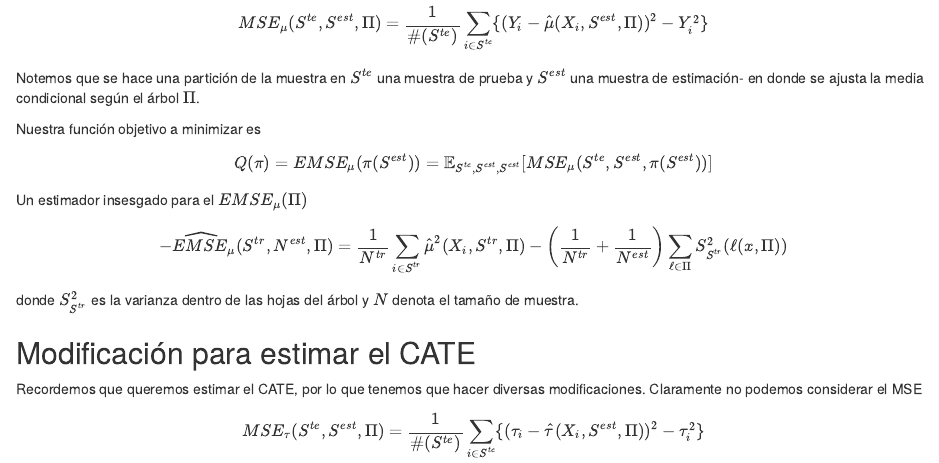
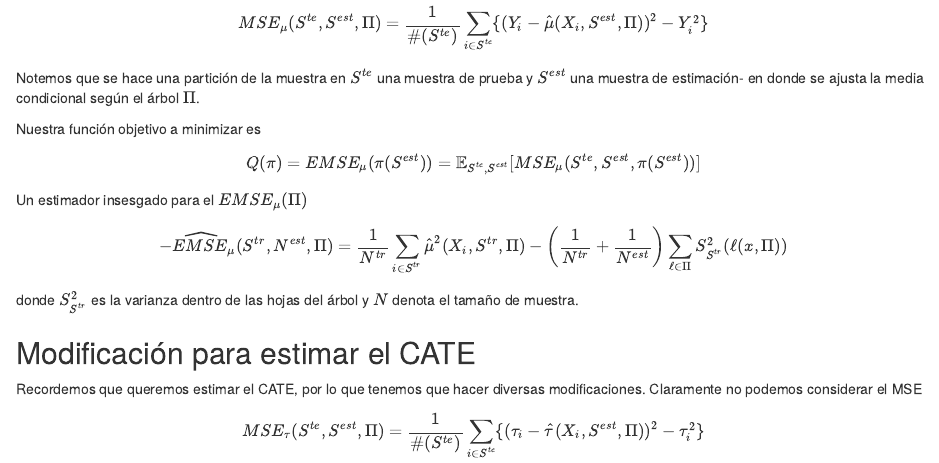
Before and after one commit to isaacmeza/causal_tree_example, an R Markdown document (cate.Rmd): the page in a window 1100 px wide, from 1290 px down. The pictures show the output file cate.html that the author committed with the source, opened offline.

Commit message:
typo in EMSE function for a tree

```diff
--- a/cate.Rmd
+++ b/cate.Rmd
@@ -72,7 +72,7 @@ Notemos que se hace una partición de la muestra en $S^{te}$ una muestra de prue
 
 
 Nuestra función objetivo a minimizar es
-$$Q(\pi) = EMSE_\mu(\pi(S^{est})) = \mathbb{E}_{S^{te}, S^{est}, S^{est}}[MSE_\mu(S^{te}, S^{est}, \pi(S^{est}))]$$
+$$Q(\pi) = EMSE_\mu(\pi(S^{est})) = \mathbb{E}_{S^{te}, S^{est}}[MSE_\mu(S^{te}, S^{est}, \pi(S^{est}))]$$
 
 Un estimador insesgado para el $EMSE_\mu(\Pi)$
 $$-\widehat{EMSE}_\mu(S^{tr}, N^{est}, \Pi) = \frac{1}{N^{tr}} \sum_{i\in S^{tr}} \hat{\mu}^2(X_i, S^{tr}, \Pi) - \left(\frac{1}{N^{tr}}+\frac{1}{N^{est}}\right)\sum_{\ell\in\Pi}S^2_{S^{tr}}(\ell(x,\Pi))$$
```
Also changed, not shown: README.md, cate.html.
